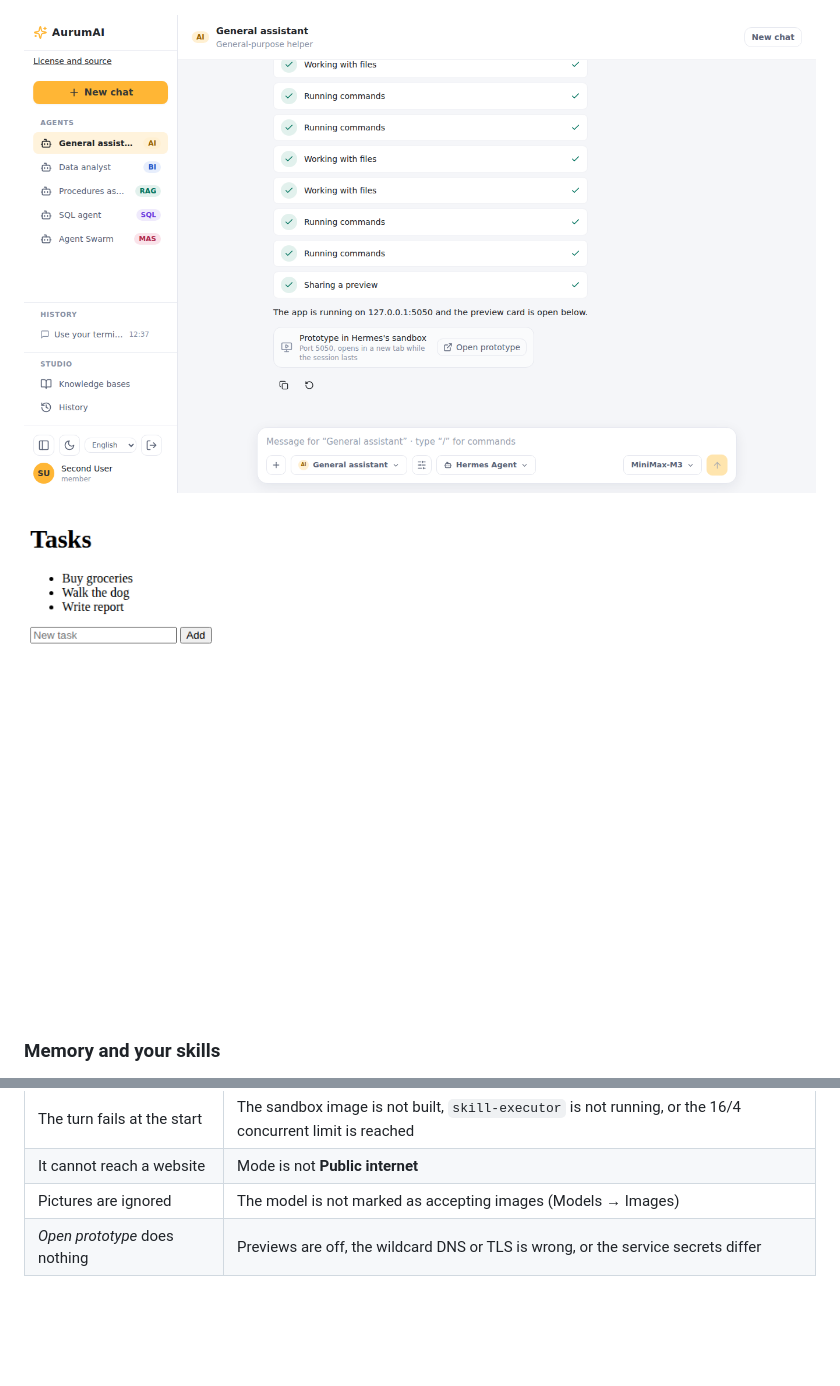
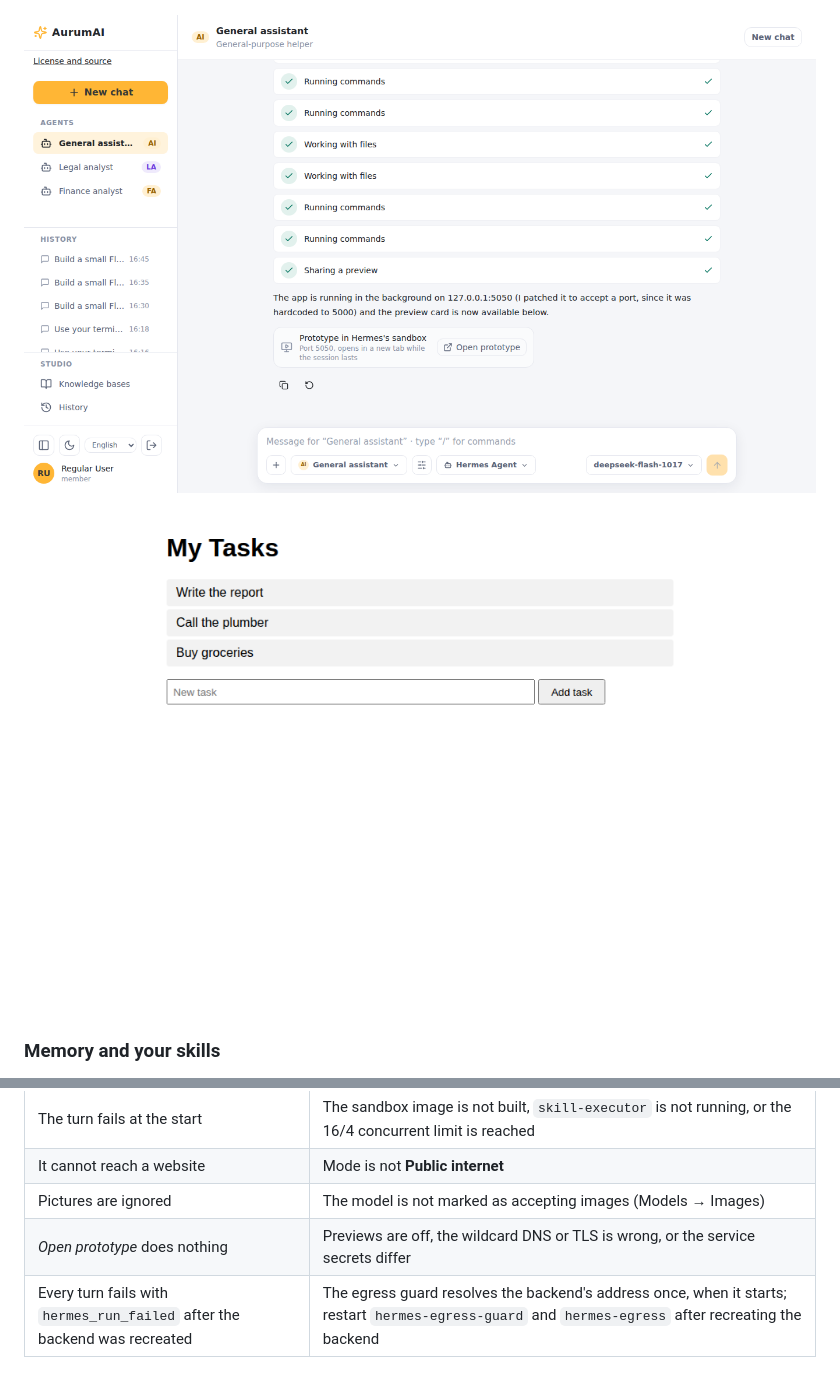
Before and after one commit to tsrman/AurumAI, a Markdown page: docs/guides/hermes-agent.md, 2 parts joined by grey strips. Rendered like a GitHub page; pictures changed too: docs/assets/screenshots/hermes-preview-card.png, docs/assets/screenshots/hermes-prototype-open.png; blank space fills up the shorter version.

Commit message:
docs: the preview screenshots are retaken, and recreating the backend is a known cause of failing Hermes turns (#179)
hermes-preview-card and hermes-prototype-open were made on a stack with the preview service
(profile hermes-preview), with the current sidebar. The troubleshooting table names the one
failure met doing so: the egress guard resolves the backend's address once, at start, so Hermes
turns fail until the guard and the proxy are restarted after the backend is recreated.

Co-authored-by: Claude Sonnet 5.5 <noreply@anthropic.com>

```diff
--- a/docs/guides/hermes-agent.md
+++ b/docs/guides/hermes-agent.md
@@ -227,3 +227,4 @@ Details: [security model](../reference/security.md#hermes-agent).
 | It cannot reach a website | Mode is not **Public internet** |
 | Pictures are ignored | The model is not marked as accepting images (Models → Images) |
 | *Open prototype* does nothing | Previews are off, the wildcard DNS or TLS is wrong, or the service secrets differ |
+| Every turn fails with `hermes_run_failed` after the backend was recreated | The egress guard resolves the backend's address once, when it starts; restart `hermes-egress-guard` and `hermes-egress` after recreating the backend |
```
